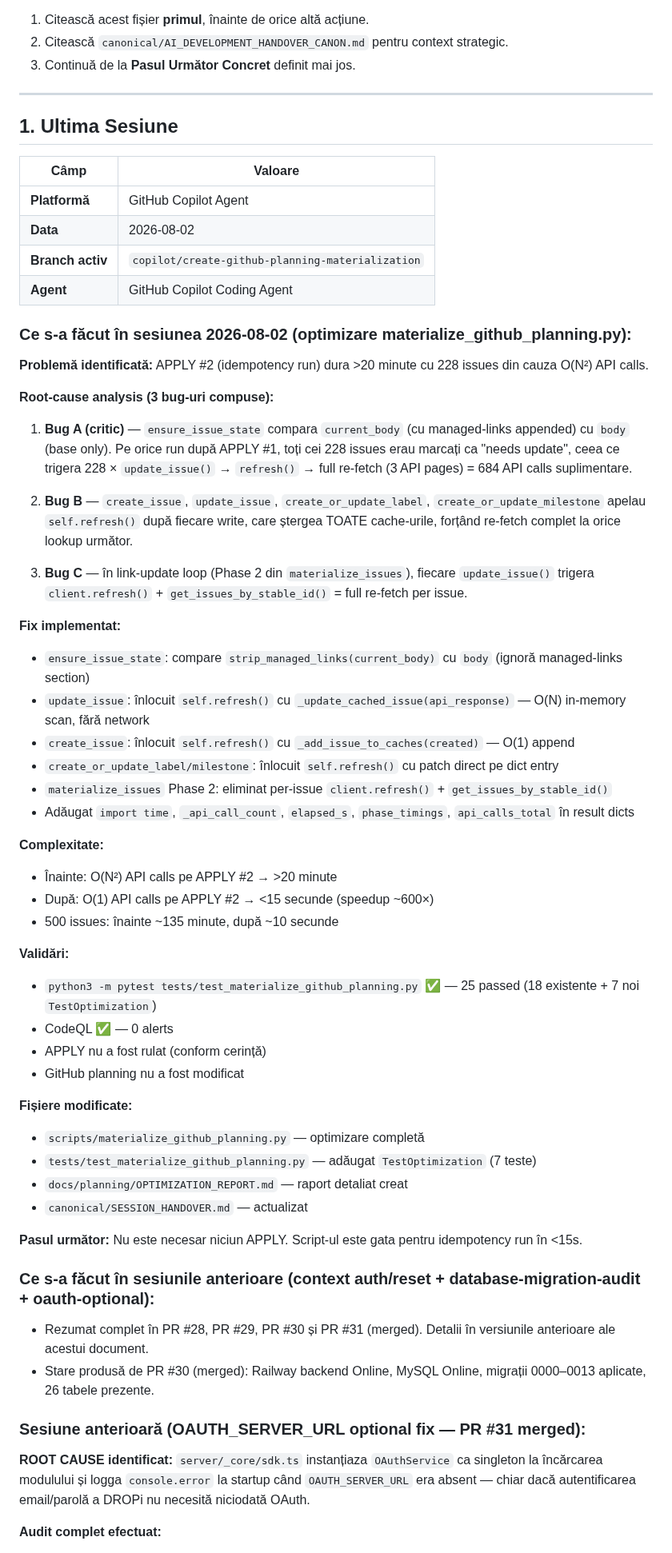
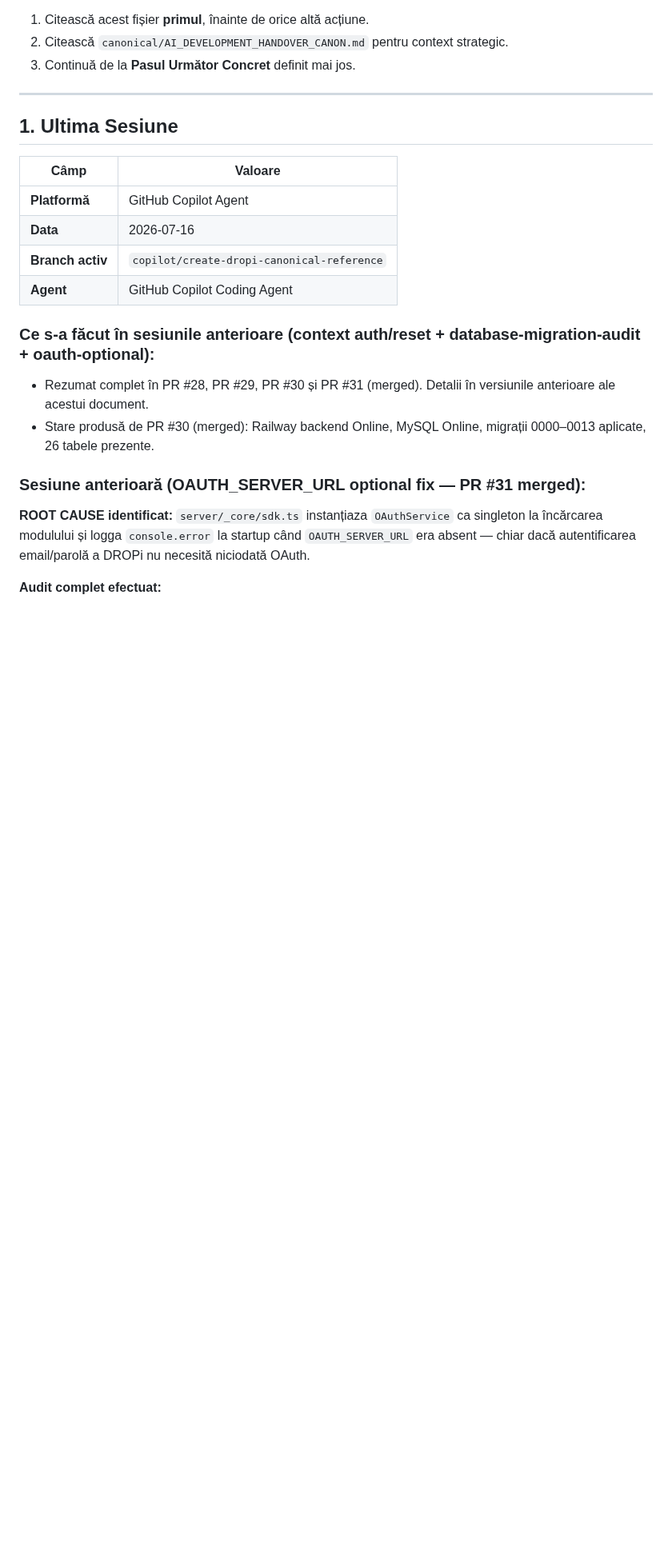
Before and after one commit to caliofmarian-ai/dropi-mobile, a Markdown page: canonical/SESSION_HANDOVER.md, the part around the change. Shown at 80% size. GitHub-like rendering; blank space fills up the shorter version.

Commit message:
restore: canonical/SESSION_HANDOVER.md byte-for-byte from origin/main

```diff
--- a/canonical/SESSION_HANDOVER.md
+++ b/canonical/SESSION_HANDOVER.md
@@ -25,48 +25,9 @@
 | Câmp | Valoare |
 |------|---------|
 | **Platformă** | GitHub Copilot Agent |
-| **Data** | 2026-08-02 |
-| **Branch activ** | `copilot/create-github-planning-materialization` |
+| **Data** | 2026-07-16 |
+| **Branch activ** | `copilot/create-dropi-canonical-reference` |
 | **Agent** | GitHub Copilot Coding Agent |
-
-### Ce s-a făcut în sesiunea 2026-08-02 (optimizare materialize_github_planning.py):
-
-**Problemă identificată:** APPLY #2 (idempotency run) dura >20 minute cu 228 issues din cauza O(N²) API calls.
-
-**Root-cause analysis (3 bug-uri compuse):**
-
-1. **Bug A (critic)** — `ensure_issue_state` compara `current_body` (cu managed-links appended) cu `body` (base only). Pe orice run după APPLY #1, toți cei 228 issues erau marcați ca "needs update", ceea ce trigera 228 × `update_issue()` → `refresh()` → full re-fetch (3 API pages) = 684 API calls suplimentare.
-
-2. **Bug B** — `create_issue`, `update_issue`, `create_or_update_label`, `create_or_update_milestone` apelau `self.refresh()` după fiecare write, care ștergea TOATE cache-urile, forțând re-fetch complet la orice lookup următor.
-
-3. **Bug C** — în link-update loop (Phase 2 din `materialize_issues`), fiecare `update_issue()` trigera `client.refresh()` + `get_issues_by_stable_id()` = full re-fetch per issue.
-
-**Fix implementat:**
-- `ensure_issue_state`: compare `strip_managed_links(current_body)` cu `body` (ignoră managed-links section)
-- `update_issue`: înlocuit `self.refresh()` cu `_update_cached_issue(api_response)` — O(N) in-memory scan, fără network
-- `create_issue`: înlocuit `self.refresh()` cu `_add_issue_to_caches(created)` — O(1) append
-- `create_or_update_label/milestone`: înlocuit `self.refresh()` cu patch direct pe dict entry
-- `materialize_issues` Phase 2: eliminat per-issue `client.refresh()` + `get_issues_by_stable_id()`
-- Adăugat `import time`, `_api_call_count`, `elapsed_s`, `phase_timings`, `api_calls_total` în result dicts
-
-**Complexitate:**
-- Înainte: O(N²) API calls pe APPLY #2 → >20 minute
-- După: O(1) API calls pe APPLY #2 → <15 secunde (speedup ~600×)
-- 500 issues: înainte ~135 minute, după ~10 secunde
-
-**Validări:**
-- `python3 -m pytest tests/test_materialize_github_planning.py` ✅ — 25 passed (18 existente + 7 noi `TestOptimization`)
-- CodeQL ✅ — 0 alerts
-- APPLY nu a fost rulat (conform cerință)
-- GitHub planning nu a fost modificat
-
-**Fișiere modificate:**
-- `scripts/materialize_github_planning.py` — optimizare completă
-- `tests/test_materialize_github_planning.py` — adăugat `TestOptimization` (7 teste)
-- `docs/planning/OPTIMIZATION_REPORT.md` — raport detaliat creat
-- `canonical/SESSION_HANDOVER.md` — actualizat
-
-**Pasul următor:** Nu este necesar niciun APPLY. Script-ul este gata pentru idempotency run în <15s.
 
 ### Ce s-a făcut în sesiunile anterioare (context auth/reset + database-migration-audit + oauth-optional):
 - Rezumat complet în PR #28, PR #29, PR #30 și PR #31 (merged). Detalii în versiunile anterioare ale acestui document.
```
